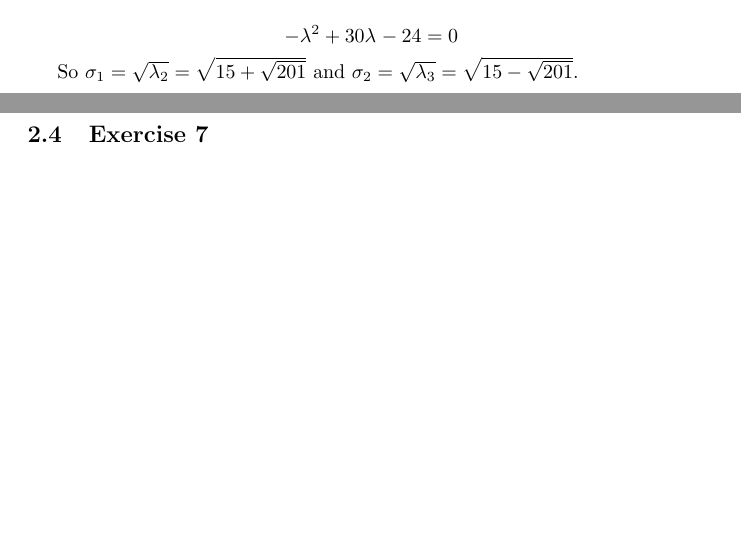
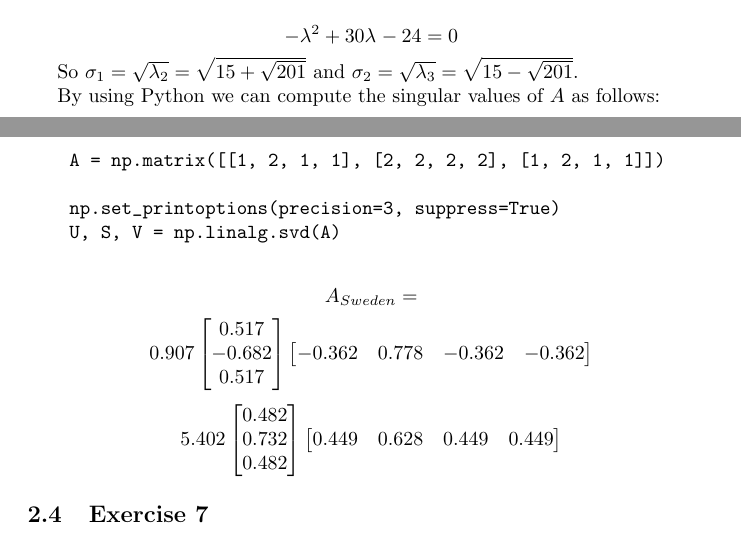
Before and after one commit to tqtensor/bk-imp, a LaTeX problem sheet (math/hw/homework_2.tex): two parts of pages 2 and 3 of 4, joined at a grey line, cut so that both start at the same text, the shorter picture padded with empty space. Compiled offline with pdfLaTeX.

Commit message:
chore: format hw 1

```diff
--- a/math/hw/homework_2.tex
+++ b/math/hw/homework_2.tex
@@ -163,6 +163,39 @@ Solving the equation below, we have $\lambda_{2} = 15 + \sqrt{201}$ and $\lambda
 
 So $\sigma_{1} = \sqrt{\lambda_{2}} = \sqrt{15 + \sqrt{201}}$ and $\sigma_{2} = \sqrt{\lambda_{3}} = \sqrt{15 - \sqrt{201}}$.
 
+By using Python we can compute the singular values of $A$ as follows:
+\begin{verbatim}
+    A = np.matrix([[1, 2, 1, 1], [2, 2, 2, 2], [1, 2, 1, 1]])
+
+    np.set_printoptions(precision=3, suppress=True)
+    U, S, V = np.linalg.svd(A)
+\end{verbatim}
+
+\[
+    A_{Sweden} =
+\]
+\[
+    0.907
+    \begin{bmatrix}
+        0.517  \\
+        -0.682 \\
+        0.517
+    \end{bmatrix}
+    \begin{bmatrix}
+        -0.362 & 0.778 & -0.362 & -0.362
+    \end{bmatrix}\]
+\[
+    5.402
+    \begin{bmatrix}
+        0.482 \\
+        0.732 \\
+        0.482
+    \end{bmatrix}
+    \begin{bmatrix}
+        0.449 & 0.628 & 0.449 & 0.449
+    \end{bmatrix}
+\]
+
 \subsection{Exercise 7}
 Multiply both sides of $A = U \Sigma V^{T}$ by the matrix $V$ to get $AV = U \Sigma$.
 
```
Also changed, not shown: 1 other file.
